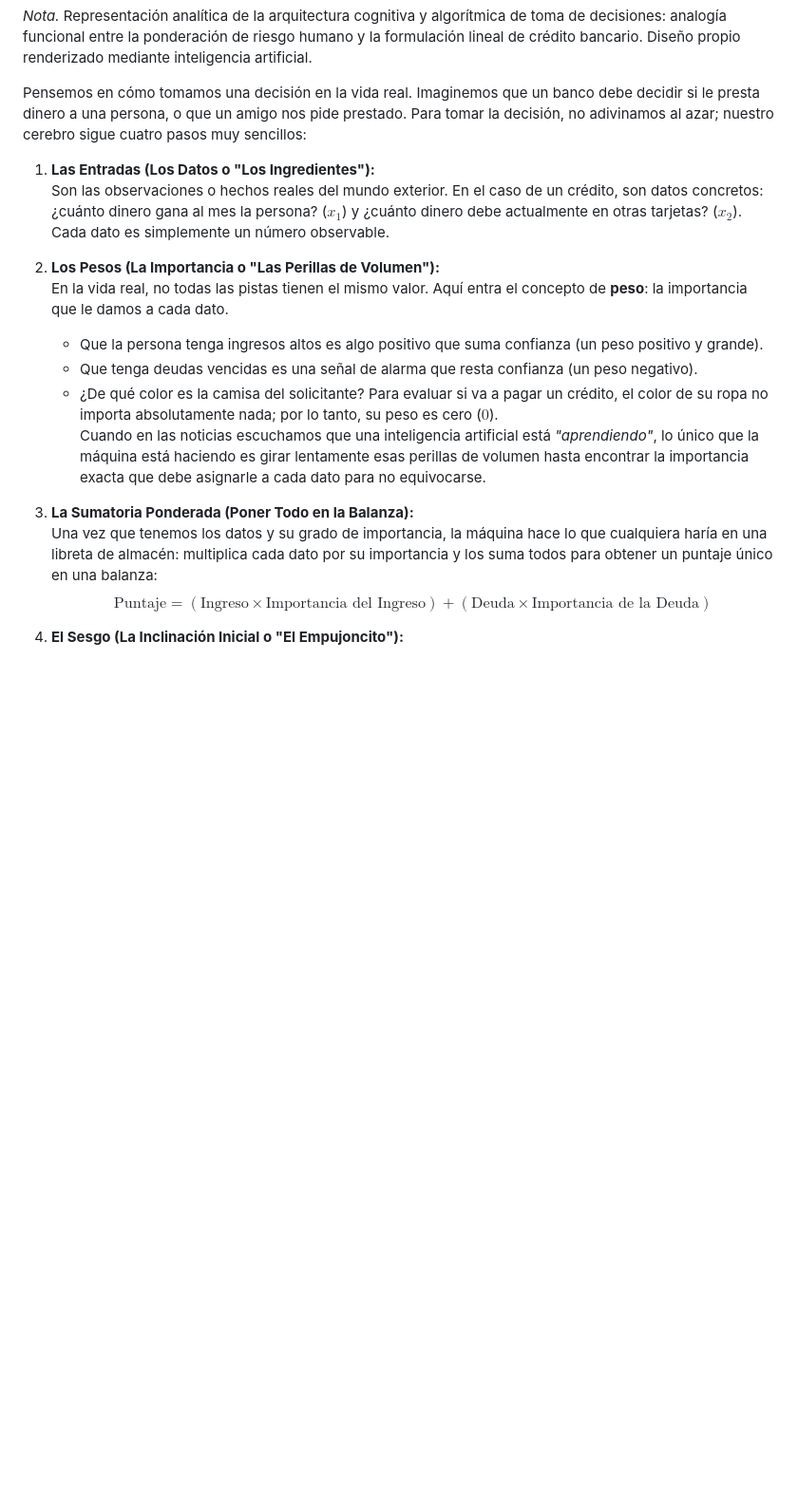
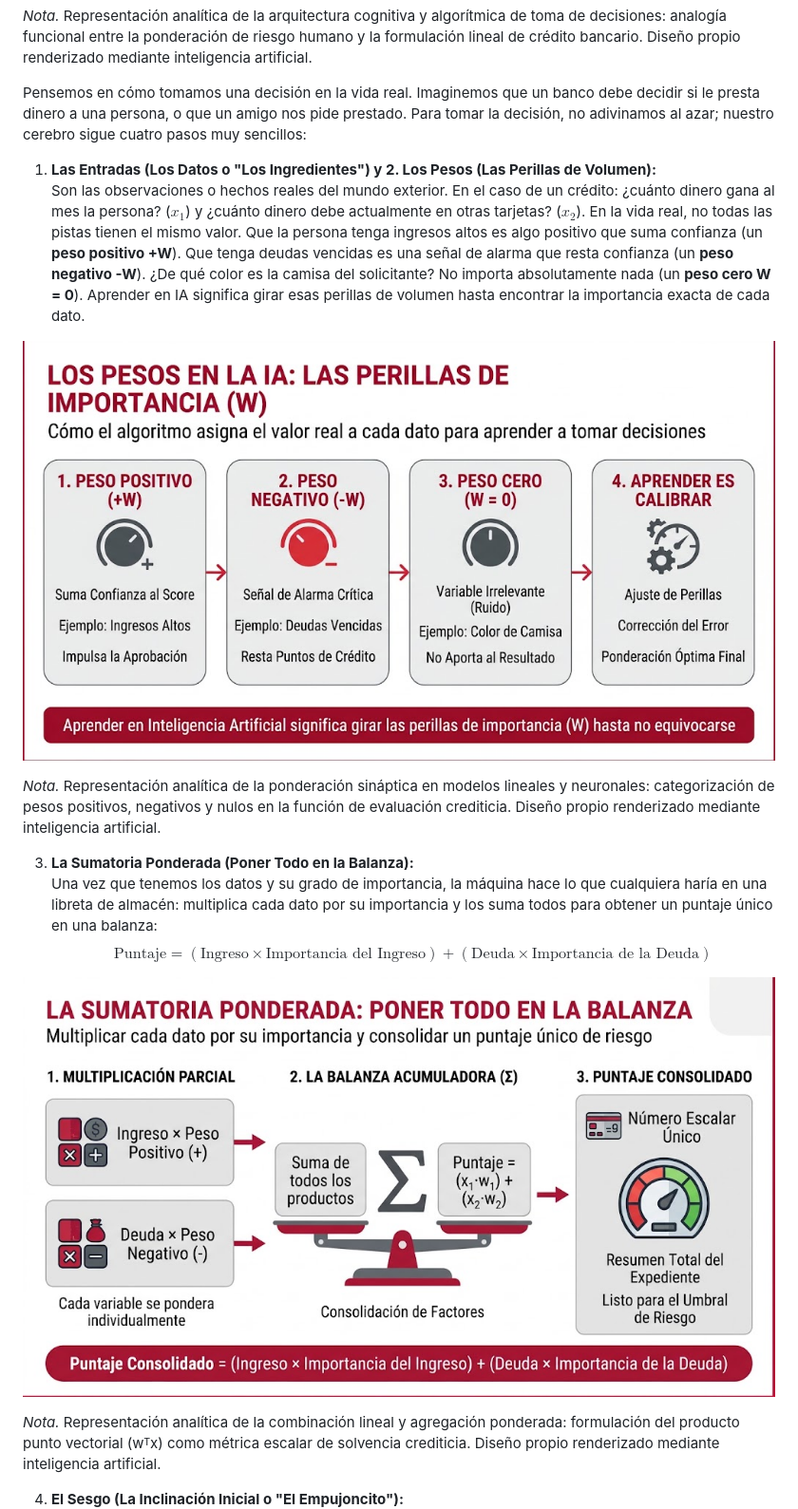
Before and after one commit to rauljug/CursodeIAparaTIFinanciero, a Markdown page: modulo_1_ia_financiera.md, the part around the change printed below. Shown: that part at 95% size. GitHub-like rendering; pictures changed too: imagenes/media_1793325923798_d3f47a57.png (added), imagenes/media_1793326114400_906d350d.png (added); blank space fills up the shorter version.

```diff
--- a/modulo_1_ia_financiera.md
+++ b/modulo_1_ia_financiera.md
@@ -20,18 +20,19 @@ Absolutamente toda la inteligencia artificial moderna —desde el primer prototi
 
 Pensemos en cómo tomamos una decisión en la vida real. Imaginemos que un banco debe decidir si le presta dinero a una persona, o que un amigo nos pide prestado. Para tomar la decisión, no adivinamos al azar; nuestro cerebro sigue cuatro pasos muy sencillos:
 
-1. **Las Entradas (Los Datos o "Los Ingredientes"):**
-   Son las observaciones o hechos reales del mundo exterior. En el caso de un crédito, son datos concretos: ¿cuánto dinero gana al mes la persona? ($x_1$) y ¿cuánto dinero debe actualmente en otras tarjetas? ($x_2$). Cada dato es simplemente un número observable.
+1. **Las Entradas (Los Datos o "Los Ingredientes") y 2. Los Pesos (Las Perillas de Volumen):**
+   Son las observaciones o hechos reales del mundo exterior. En el caso de un crédito: ¿cuánto dinero gana al mes la persona? ($x_1$) y ¿cuánto dinero debe actualmente en otras tarjetas? ($x_2$). En la vida real, no todas las pistas tienen el mismo valor. Que la persona tenga ingresos altos es algo positivo que suma confianza (un **peso positivo +W**). Que tenga deudas vencidas es una señal de alarma que resta confianza (un **peso negativo -W**). ¿De qué color es la camisa del solicitante? No importa absolutamente nada (un **peso cero W = 0**). Aprender en IA significa girar esas perillas de volumen hasta encontrar la importancia exacta de cada dato.
 
-2. **Los Pesos (La Importancia o "Las Perillas de Volumen"):**
-   En la vida real, no todas las pistas tienen el mismo valor. Aquí entra el concepto de **peso**: la importancia que le damos a cada dato.
-   * Que la persona tenga ingresos altos es algo positivo que suma confianza (un peso positivo y grande).
-   * Que tenga deudas vencidas es una señal de alarma que resta confianza (un peso negativo).
-   * ¿De qué color es la camisa del solicitante? Para evaluar si va a pagar un crédito, el color de su ropa no importa absolutamente nada; por lo tanto, su peso es cero ($0$).
-   Cuando en las noticias escuchamos que una inteligencia artificial está *"aprendiendo"*, lo único que la máquina está haciendo es girar lentamente esas perillas de volumen hasta encontrar la importancia exacta que debe asignarle a cada dato para no equivocarse.
+![Los Pesos en la IA: Las Perillas de Importancia (W)](imagenes/media_1793325923798_d3f47a57.png)
+
+*Nota.* Representación analítica de la ponderación sináptica en modelos lineales y neuronales: categorización de pesos positivos, negativos y nulos en la función de evaluación crediticia. Diseño propio renderizado mediante inteligencia artificial.
 
 3. **La Sumatoria Ponderada (Poner Todo en la Balanza):**
    Una vez que tenemos los datos y su grado de importancia, la máquina hace lo que cualquiera haría en una libreta de almacén: multiplica cada dato por su importancia y los suma todos para obtener un puntaje único en una balanza:
    $$\text{Puntaje} = (\text{Ingreso} \times \text{Importancia del Ingreso}) + (\text{Deuda} \times \text{Importancia de la Deuda})$$
 
+![La Sumatoria Ponderada: Poner Todo en la Balanza](imagenes/media_1793326114400_906d350d.png)
+
+*Nota.* Representación analítica de la combinación lineal y agregación ponderada: formulación del producto punto vectorial (wᵀx) como métrica escalar de solvencia crediticia. Diseño propio renderizado mediante inteligencia artificial.
+
 4. **El Sesgo (La Inclinación Inicial o "El Empujoncito"):**
```
Also changed, not shown: other parts of modulo_1_ia_financiera.md (+15 -3 lines), imagenes/media_1793326216342_2092d120.png (added), imagenes/media_1793326534099_dfa707e4.png (added), imagenes/media_1793326662692_1538be04.png (added), 1 other file.
